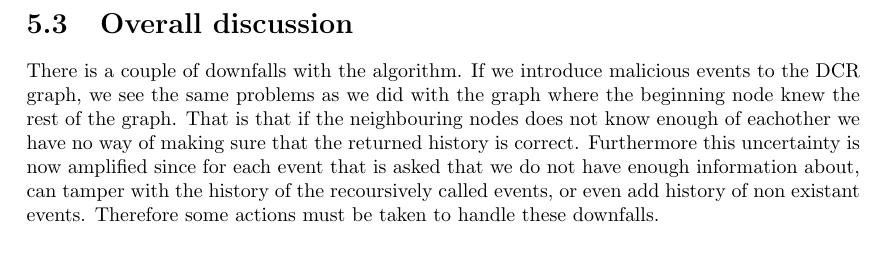
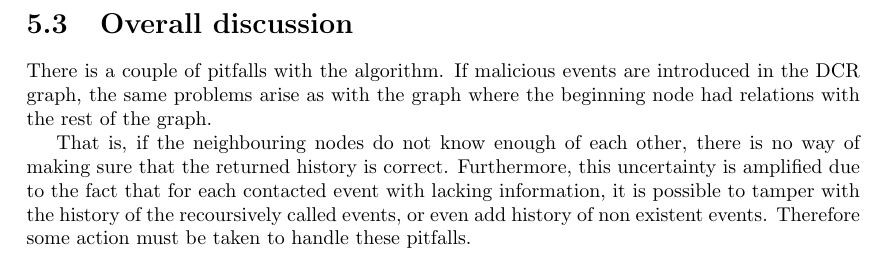
Before and after one commit to mikaellindemann/Distributed-Consensus, a LaTeX document (doc/texv2/DistributedConsensus.tex, which reads doc/texv2/6global/gathering.tex): part of page 20 of 23, cut so that both start at the same text. Compiled offline with pdfLaTeX.

Commit message:
Rephrased section. Doesn't make sense.

```diff
--- a/doc/texv2/6global/gathering.tex
+++ b/doc/texv2/6global/gathering.tex
@@ -62,4 +62,6 @@
 
 
 	\section{Overall discussion}
-	There is a couple of downfalls with the algorithm. If we introduce malicious events to the DCR graph, we see the same problems as we did with the graph where the beginning node knew the rest of the graph. That is that if the neighbouring nodes does not know enough of eachother we have no way of making sure that the returned history is correct. Furthermore this uncertainty is now amplified since for each event that is asked that we do not have enough information about, can tamper with the history of the recoursively called events, or even add history of non existant events. Therefore some actions must be taken to handle these downfalls.
+	There is a couple of pitfalls with the algorithm. If malicious events are introduced in the DCR graph, the same problems arise as with the graph where the beginning node had relations with the rest of the graph.
+
+	That is, if the neighbouring nodes do not know enough of each other, there is no way of making sure that the returned history is correct. Furthermore, this uncertainty is amplified due to the fact that for each contacted event with lacking information, it is possible to tamper with the history of the recoursively called events, or even add history of non existent events. Therefore some action must be taken to handle these pitfalls.
```
